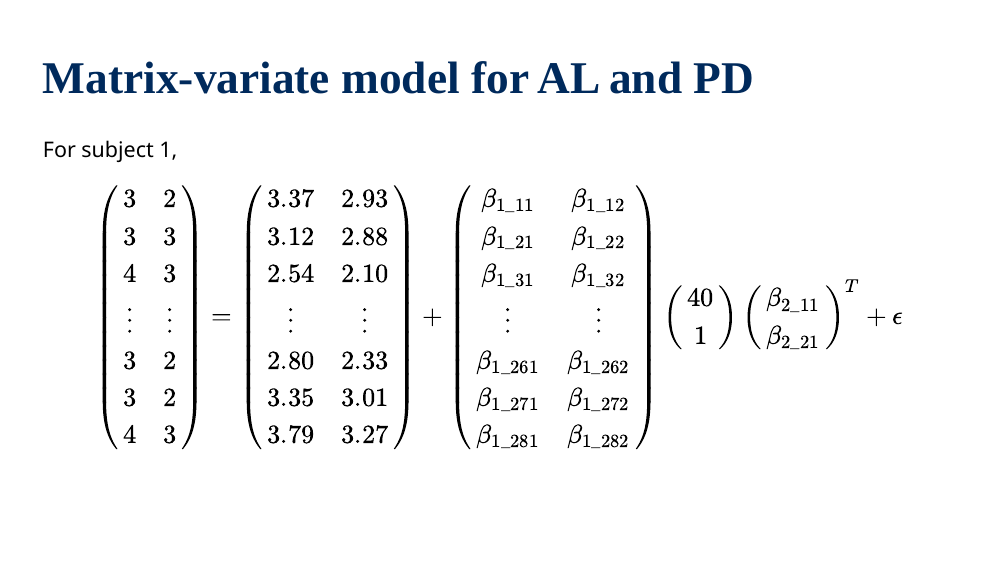
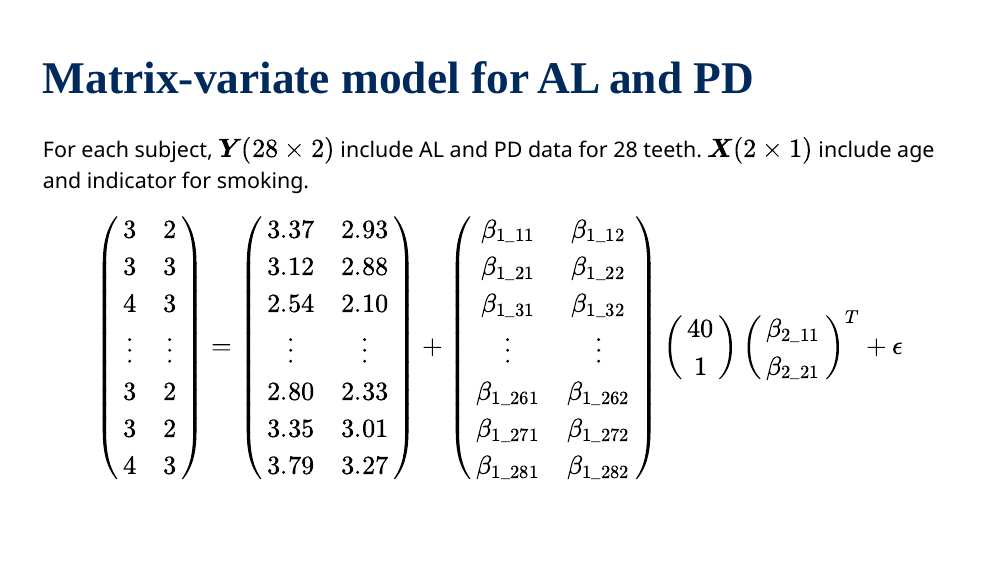
Before and after one commit to ayamitani/matrixvariate-presentation, an R Markdown document (index.Rmd): page 7 of 17. The pictures show the slides in the output file index.html that the author committed with the source; the slides are laid out offline by our stand-in for remark.js, each with all of its steps uncovered, in fonts that may differ from those the slides ask for, and without slide numbers, shadows or browser add-ons.

Commit message:
update on model

```diff
--- a/index.Rmd
+++ b/index.Rmd
@@ -218,7 +218,7 @@ Mitani et al. [Marginal analysis of multiple outcomes with informative cluster s
 
 # Matrix-variate model for AL and PD
 
-For subject 1,
+For each subject, $\boldsymbol{Y}( 28 \times 2)$ include AL and PD data for 28 teeth. $\boldsymbol{X} (2 \times 1)$ include age and indicator for smoking.
 
 \begin{equation*}
 \left(\begin{array}{cc}
```
Also changed, not shown: index.html.
